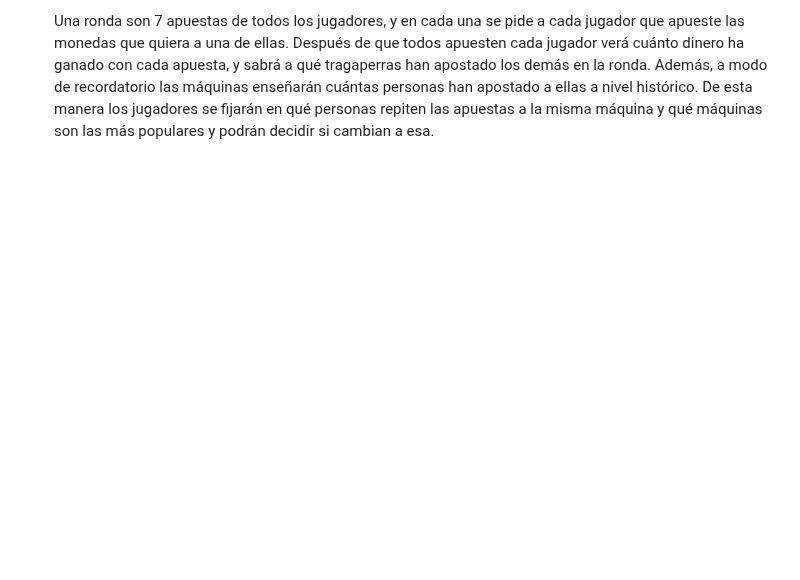
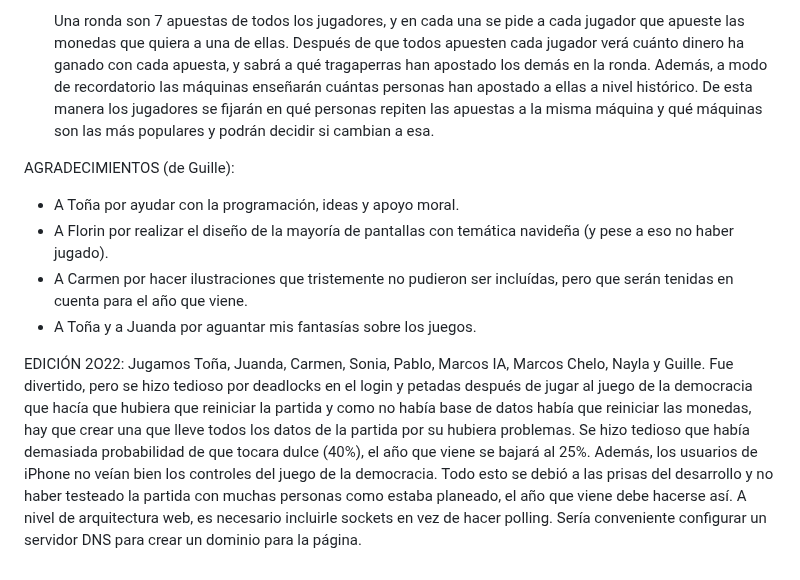
Before and after one commit to SrGuille/Servidor-de-juegos, a Markdown page: README.md, the part around the change. Rendered like a GitHub page; blank space fills up the shorter version.

Commit message:
Update README.md
Comentarios edición 2022

```diff
--- a/README.md
+++ b/README.md
@@ -39,3 +39,11 @@ El año que viene estarán disponibles:
 - Juego de las tragaperras secretas: se crean tantas tragaperras como jugadores, cada una con una probabilidad aleatoria entre 0.2 y 0.8 de dar premios, y una propiedad multiplicativa de la cantidad de premio (duplicar, triplicar o cuadruplicar la apuesta) asignada aleatoriamente de forma equiprobable. Ambas propiedades son secretas a todos los jugadores y se revelarán al final de la ronda. Los jugadores solo concerán el valor multiplicativo de las máquinas a las que apuesten si ganan a ellas fijándose en la cantidad de monedas que reciben.
 
   Una ronda son 7 apuestas de todos los jugadores, y en cada una se pide a cada jugador que apueste las monedas que quiera a una de ellas. Después de que todos apuesten cada jugador verá cuánto dinero ha ganado con cada apuesta, y sabrá a qué tragaperras han apostado los demás en la ronda. Además, a modo de recordatorio las máquinas enseñarán cuántas personas han apostado a ellas a nivel histórico. De esta manera los jugadores se fijarán en qué personas repiten las apuestas a la misma máquina y qué máquinas son las más populares y podrán decidir si cambian a esa.
+
+AGRADECIMIENTOS (de Guille):
+- A Toña por ayudar con la programación, ideas y apoyo moral.
+- A Florin por realizar el diseño de la mayoría de pantallas con temática navideña (y pese a eso no haber jugado).
+- A Carmen por hacer ilustraciones que tristemente no pudieron ser incluídas, pero que serán tenidas en cuenta para el año que viene.
+- A Toña y a Juanda por aguantar mis fantasías sobre los juegos.
+
+EDICIÓN 2O22: Jugamos Toña, Juanda, Carmen, Sonia, Pablo, Marcos IA, Marcos Chelo, Nayla y Guille. Fue divertido, pero se hizo tedioso por deadlocks en el login y petadas después de jugar al juego de la democracia que hacía que hubiera que reiniciar la partida y como no había base de datos había que reiniciar las monedas, hay que crear una que lleve todos los datos de la partida por su hubiera problemas. Se hizo tedioso que había demasiada probabilidad de que tocara dulce (40%), el año que viene se bajará al 25%. Además, los usuarios de iPhone no veían bien los controles del juego de la democracia. Todo esto se debió a las prisas del desarrollo y no haber testeado la partida con muchas personas como estaba planeado, el año que viene debe hacerse así. A nivel de arquitectura web, es necesario incluirle sockets en vez de hacer polling. Sería conveniente configurar un servidor DNS para crear un dominio para la página.
```
